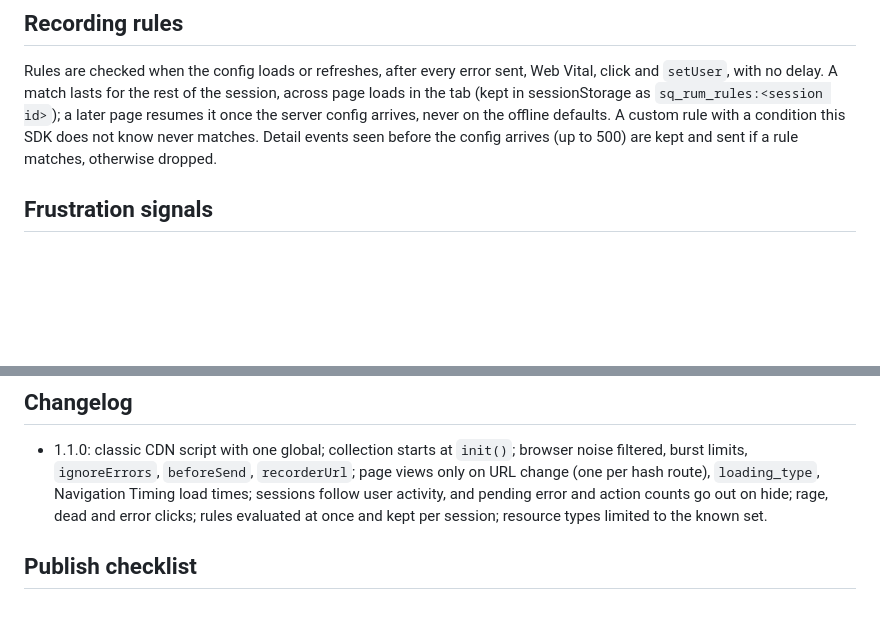
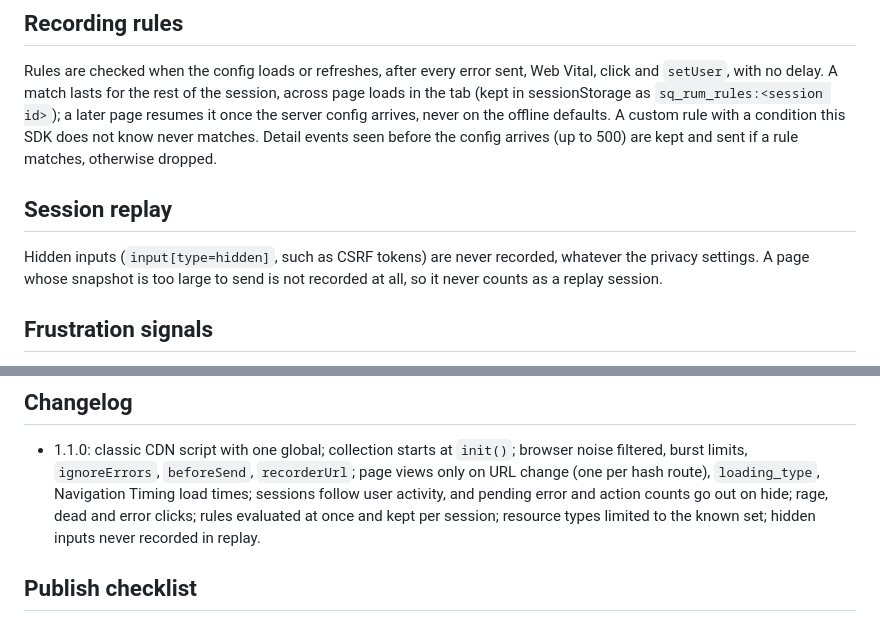
Before and after one commit to siteqwality/sdk-rum, a Markdown page: README.md, 2 parts joined by grey strips. Drawn GitHub-style; blank space fills up the shorter version.

Commit message:
README for replay privacy and oversized pages

```diff
--- a/README.md
+++ b/README.md
@@ -100,6 +100,12 @@ the session, across page loads in the tab (kept in sessionStorage as
 arrives, never on the offline defaults. A custom rule with a condition this SDK does not
 know never matches. Detail events seen before the config arrives (up to 500)
 are kept and sent if a rule matches, otherwise dropped.
+
+## Session replay
+
+Hidden inputs (`input[type=hidden]`, such as CSRF tokens) are never recorded,
+whatever the privacy settings. A page whose snapshot is too large to send is not
+recorded at all, so it never counts as a replay session.
 
 ## Frustration signals
 
@@ -209,7 +215,7 @@ make probe            # test:bundle against the live CDN file
   `loading_type`, Navigation Timing load times; sessions follow user activity,
   and pending error and action counts go out on hide; rage, dead and error
   clicks; rules evaluated at once and kept per session; resource types limited
-  to the known set.
+  to the known set; hidden inputs never recorded in replay.
 
 ## Publish checklist
 
```
